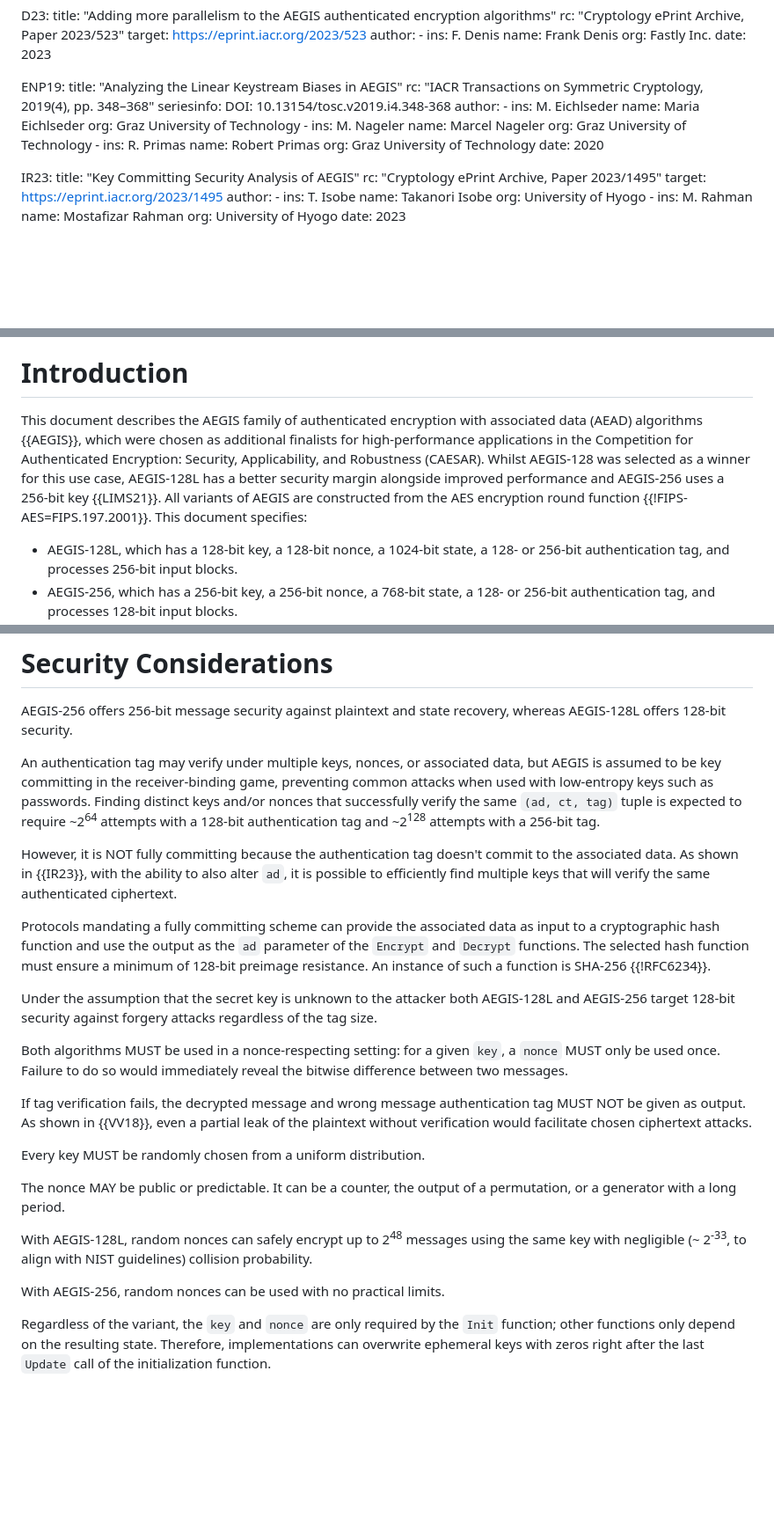
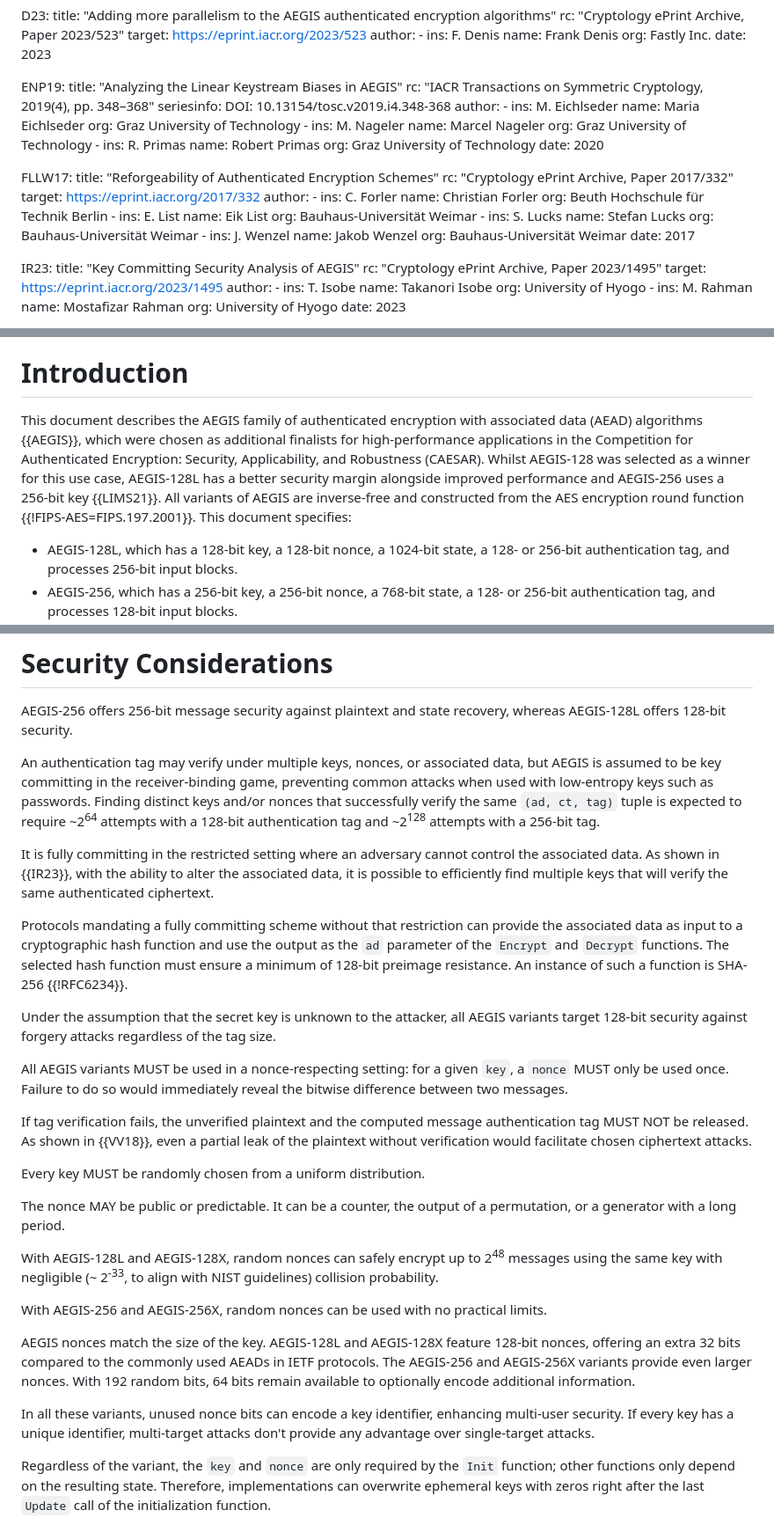
Before and after one commit to cfrg/draft-irtf-cfrg-aegis-aead, a Markdown page: draft-irtf-cfrg-aegis-aead.md, 3 parts joined by grey strips. Shown: that part at 88% size. Rendered like a GitHub page; blank space fills up the shorter version.

Commit message:
Try to align with the aead-properties draft (#30)
Fixes #29

```diff
--- a/draft-irtf-cfrg-aegis-aead.md
+++ b/draft-irtf-cfrg-aegis-aead.md
@@ -85,6 +85,29 @@ informative:
         org: Graz University of Technology
     date: 2020
 
+  FLLW17:
+    title: "Reforgeability of Authenticated Encryption Schemes"
+    rc: "Cryptology ePrint Archive, Paper 2017/332"
+    target: https://eprint.iacr.org/2017/332
+    author:
+      -
+        ins: C. Forler
+        name: Christian Forler
+        org: Beuth Hochschule für Technik Berlin
+      -
+        ins: E. List
+        name: Eik List
+        org: Bauhaus-Universität Weimar
+      -
+        ins: S. Lucks
+        name: Stefan Lucks
+        org: Bauhaus-Universität Weimar
+      -
+        ins: J. Wenzel
+        name: Jakob Wenzel
+        org: Bauhaus-Universität Weimar
+    date: 2017
+
   IR23:
     title: "Key Committing Security Analysis of AEGIS"
     rc: "Cryptology ePrint Archive, Paper 2023/1495"
@@ -226,7 +249,7 @@ The document is a product of the Crypto Forum Research Group (CFRG). It is not a
 
 # Introduction
 
-This document describes the AEGIS family of authenticated encryption with associated data (AEAD) algorithms {{AEGIS}}, which were chosen as additional finalists for high-performance applications in the Competition for Authenticated Encryption: Security, Applicability, and Robustness (CAESAR). Whilst AEGIS-128 was selected as a winner for this use case, AEGIS-128L has a better security margin alongside improved performance and AEGIS-256 uses a 256-bit key {{LIMS21}}. All variants of AEGIS are constructed from the AES encryption round function {{!FIPS-AES=FIPS.197.2001}}. This document specifies:
+This document describes the AEGIS family of authenticated encryption with associated data (AEAD) algorithms {{AEGIS}}, which were chosen as additional finalists for high-performance applications in the Competition for Authenticated Encryption: Security, Applicability, and Robustness (CAESAR). Whilst AEGIS-128 was selected as a winner for this use case, AEGIS-128L has a better security margin alongside improved performance and AEGIS-256 uses a 256-bit key {{LIMS21}}. All variants of AEGIS are inverse-free and constructed from the AES encryption round function {{!FIPS-AES=FIPS.197.2001}}. This document specifies:
 
 - AEGIS-128L, which has a 128-bit key, a 128-bit nonce, a 1024-bit state, a 128- or 256-bit authentication tag, and processes 256-bit input blocks.
 - AEGIS-256, which has a 256-bit key, a 256-bit nonce, a 768-bit state, a 128- or 256-bit authentication tag, and processes 128-bit input blocks.
@@ -1539,23 +1562,27 @@ AEGIS-256 offers 256-bit message security against plaintext and state recovery,
 
 An authentication tag may verify under multiple keys, nonces, or associated data, but AEGIS is assumed to be key committing in the receiver-binding game, preventing common attacks when used with low-entropy keys such as passwords. Finding distinct keys and/or nonces that successfully verify the same `(ad, ct, tag)` tuple is expected to require ~2<sup>64</sup> attempts with a 128-bit authentication tag and ~2<sup>128</sup> attempts with a 256-bit tag.
 
-However, it is NOT fully committing because the authentication tag doesn't commit to the associated data. As shown in {{IR23}}, with the ability to also alter `ad`, it is possible to efficiently find multiple keys that will verify the same authenticated ciphertext.
-
-Protocols mandating a fully committing scheme can provide the associated data as input to a cryptographic hash function and use the output as the `ad` parameter of the `Encrypt` and `Decrypt` functions. The selected hash function must ensure a minimum of 128-bit preimage resistance. An instance of such a function is SHA-256 {{!RFC6234}}.
-
-Under the assumption that the secret key is unknown to the attacker both AEGIS-128L and AEGIS-256 target 128-bit security against forgery attacks regardless of the tag size.
-
-Both algorithms MUST be used in a nonce-respecting setting: for a given `key`, a `nonce` MUST only be used once. Failure to do so would immediately reveal the bitwise difference between two messages.
-
-If tag verification fails, the decrypted message and wrong message authentication tag MUST NOT be given as output. As shown in {{VV18}}, even a partial leak of the plaintext without verification would facilitate chosen ciphertext attacks.
+It is fully committing in the restricted setting where an adversary cannot control the associated data. As shown in {{IR23}}, with the ability to alter the associated data, it is possible to efficiently find multiple keys that will verify the same authenticated ciphertext.
+
+Protocols mandating a fully committing scheme without that restriction can provide the associated data as input to a cryptographic hash function and use the output as the `ad` parameter of the `Encrypt` and `Decrypt` functions. The selected hash function must ensure a minimum of 128-bit preimage resistance. An instance of such a function is SHA-256 {{!RFC6234}}.
+
+Under the assumption that the secret key is unknown to the attacker, all AEGIS variants target 128-bit security against forgery attacks regardless of the tag size.
+
+All AEGIS variants MUST be used in a nonce-respecting setting: for a given `key`, a `nonce` MUST only be used once. Failure to do so would immediately reveal the bitwise difference between two messages.
+
+If tag verification fails, the unverified plaintext and the computed message authentication tag MUST NOT be released. As shown in {{VV18}}, even a partial leak of the plaintext without verification would facilitate chosen ciphertext attacks.
 
 Every key MUST be randomly chosen from a uniform distribution.
 
 The nonce MAY be public or predictable. It can be a counter, the output of a permutation, or a generator with a long period.
 
-With AEGIS-128L, random nonces can safely encrypt up to 2<sup>48</sup> messages using the same key with negligible (~ 2<sup>-33</sup>, to align with NIST guidelines) collision probability.
-
-With AEGIS-256, random nonces can be used with no practical limits.
+With AEGIS-128L and AEGIS-128X, random nonces can safely encrypt up to 2<sup>48</sup> messages using the same key with negligible (~ 2<sup>-33</sup>, to align with NIST guidelines) collision probability.
+
+With AEGIS-256 and AEGIS-256X, random nonces can be used with no practical limits.
+
+AEGIS nonces match the size of the key. AEGIS-128L and AEGIS-128X feature 128-bit nonces, offering an extra 32 bits compared to the commonly used AEADs in IETF protocols. The AEGIS-256 and AEGIS-256X variants provide even larger nonces. With 192 random bits, 64 bits remain available to optionally encode additional information.
+
+In all these variants, unused nonce bits can encode a key identifier, enhancing multi-user security. If every key has a unique identifier, multi-target attacks don't provide any advantage over single-target attacks.
 
 Regardless of the variant, the `key` and `nonce` are only required by the `Init` function; other functions only depend on the resulting state. Therefore, implementations can overwrite ephemeral keys with zeros right after the last `Update` call of the initialization function.
 
```
Also changed, not shown: other parts of draft-irtf-cfrg-aegis-aead.md (+3 -1 lines).
